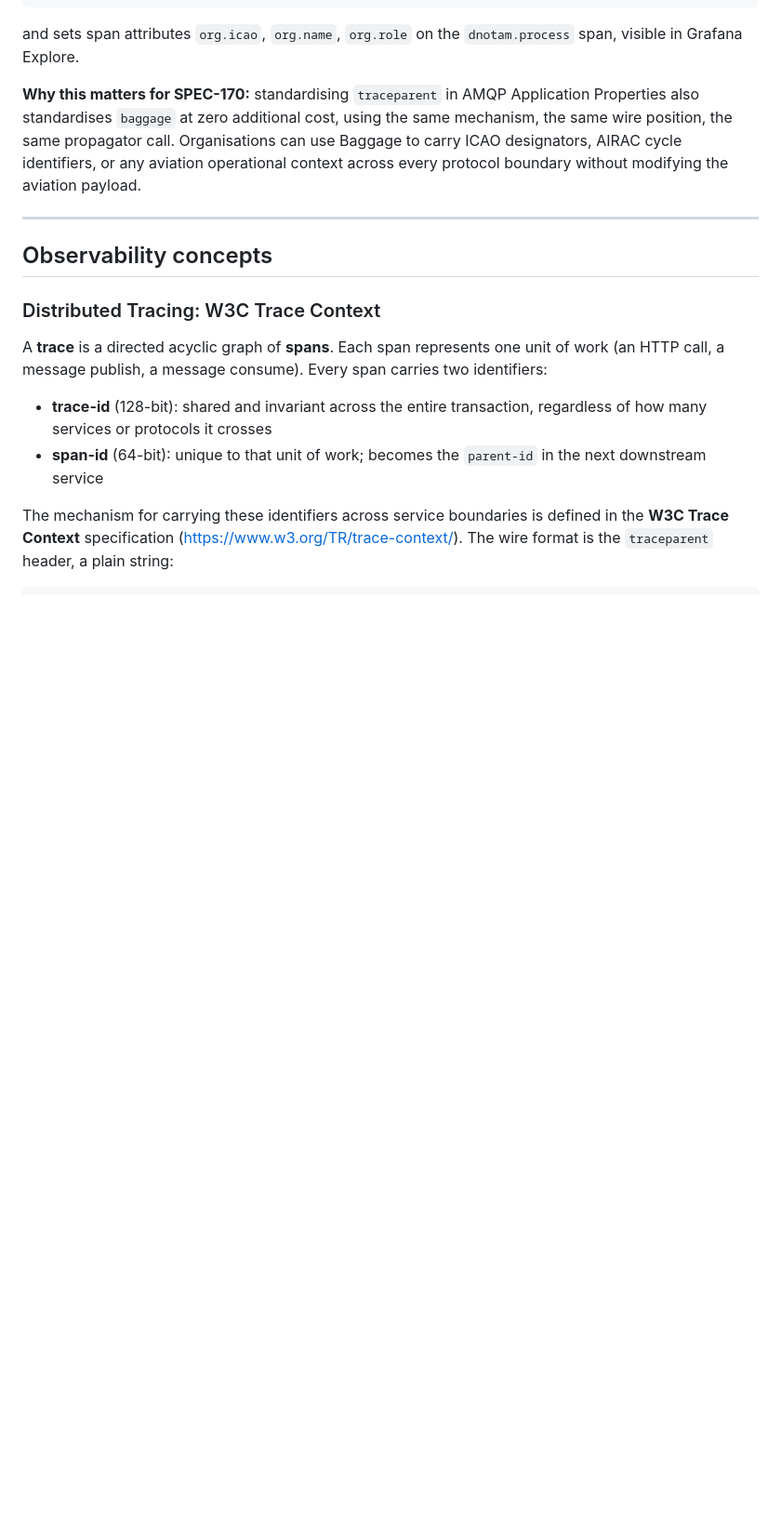
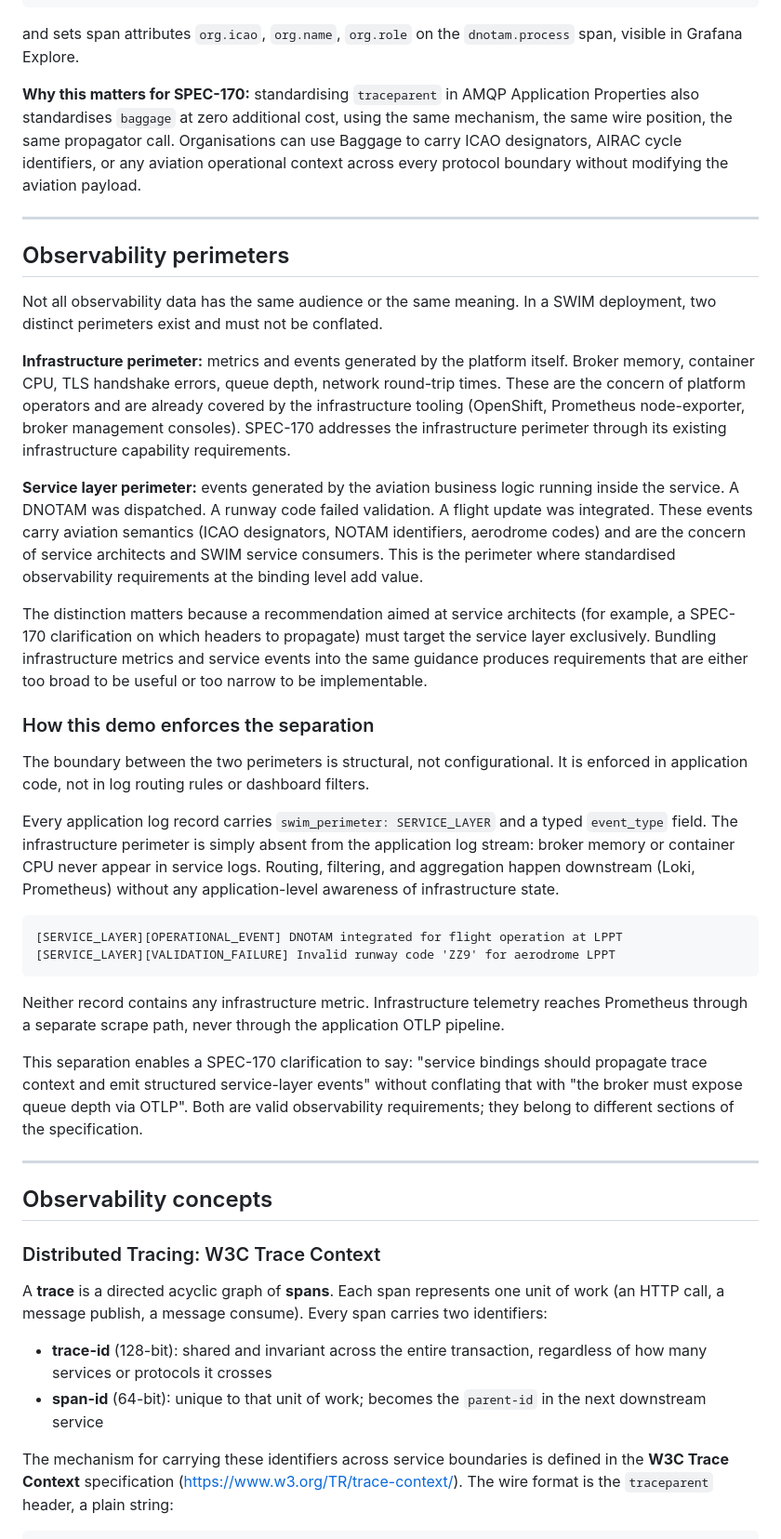
Before and after one commit to swim-developer/swim-sfg-observability, a Markdown page: docs/deep-dive.md, the part around one of its changes. Shown at 93% size. Drawn GitHub-style; blank space fills up the shorter version.

Commit message:
Add observability perimeters section to deep-dive
Documents the infrastructure vs service-layer perimeter distinction
as an architectural concept, aligned with the approach proposed in
Air/Ground SWIM. Clarifies that the separation is structural (enforced
in application code) and that SPEC-170 binding requirements should
target the service layer exclusively.

````diff
--- a/docs/deep-dive.md
+++ b/docs/deep-dive.md
@@ -205,6 +205,33 @@ and sets span attributes `org.icao`, `org.name`, `org.role` on the `dnotam.proce
 
 ---
 
+## Observability perimeters
+
+Not all observability data has the same audience or the same meaning. In a SWIM deployment, two distinct perimeters exist and must not be conflated.
+
+**Infrastructure perimeter:** metrics and events generated by the platform itself. Broker memory, container CPU, TLS handshake errors, queue depth, network round-trip times. These are the concern of platform operators and are already covered by the infrastructure tooling (OpenShift, Prometheus node-exporter, broker management consoles). SPEC-170 addresses the infrastructure perimeter through its existing infrastructure capability requirements.
+
+**Service layer perimeter:** events generated by the aviation business logic running inside the service. A DNOTAM was dispatched. A runway code failed validation. A flight update was integrated. These events carry aviation semantics (ICAO designators, NOTAM identifiers, aerodrome codes) and are the concern of service architects and SWIM service consumers. This is the perimeter where standardised observability requirements at the binding level add value.
+
+The distinction matters because a recommendation aimed at service architects (for example, a SPEC-170 clarification on which headers to propagate) must target the service layer exclusively. Bundling infrastructure metrics and service events into the same guidance produces requirements that are either too broad to be useful or too narrow to be implementable.
+
+### How this demo enforces the separation
+
+The boundary between the two perimeters is structural, not configurational. It is enforced in application code, not in log routing rules or dashboard filters.
+
+Every application log record carries `swim_perimeter: SERVICE_LAYER` and a typed `event_type` field. The infrastructure perimeter is simply absent from the application log stream: broker memory or container CPU never appear in service logs. Routing, filtering, and aggregation happen downstream (Loki, Prometheus) without any application-level awareness of infrastructure state.
+
+```
+[SERVICE_LAYER][OPERATIONAL_EVENT] DNOTAM integrated for flight operation at LPPT
+[SERVICE_LAYER][VALIDATION_FAILURE] Invalid runway code 'ZZ9' for aerodrome LPPT
+```
+
+Neither record contains any infrastructure metric. Infrastructure telemetry reaches Prometheus through a separate scrape path, never through the application OTLP pipeline.
+
+This separation enables a SPEC-170 clarification to say: "service bindings should propagate trace context and emit structured service-layer events" without conflating that with "the broker must expose queue depth via OTLP". Both are valid observability requirements; they belong to different sections of the specification.
+
+---
+
 ## Observability concepts
 
 ### Distributed Tracing: W3C Trace Context
````
Also changed, not shown: other parts of docs/deep-dive.md (+2 -4 lines).
